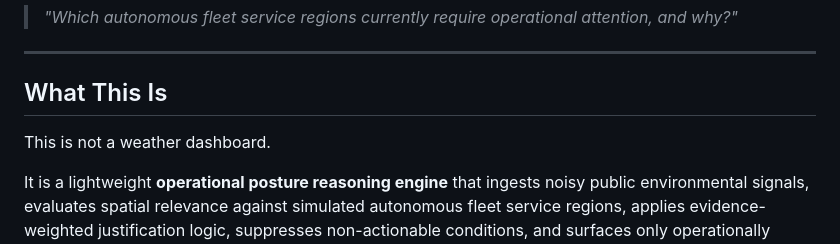
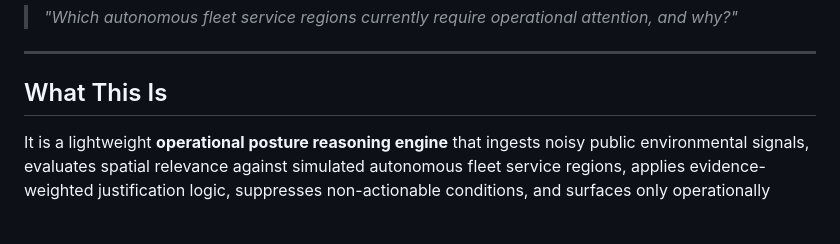
Before and after one commit to jmsaley88-stack/fleet-posture, a Markdown page: README.md, the part around the change. Rendered like a GitHub page; blank space fills up the shorter version.

```diff
--- a/README.md
+++ b/README.md
@@ -9,8 +9,6 @@ A prototype demonstrating operational posture assessment using live public envir
 ---
 
 ## What This Is
-
-This is not a weather dashboard.
 
 It is a lightweight **operational posture reasoning engine** that ingests noisy public environmental signals, evaluates spatial relevance against simulated autonomous fleet service regions, applies evidence-weighted justification logic, suppresses non-actionable conditions, and surfaces only operationally consequential exceptions — with full escalation rationale.
 
```
